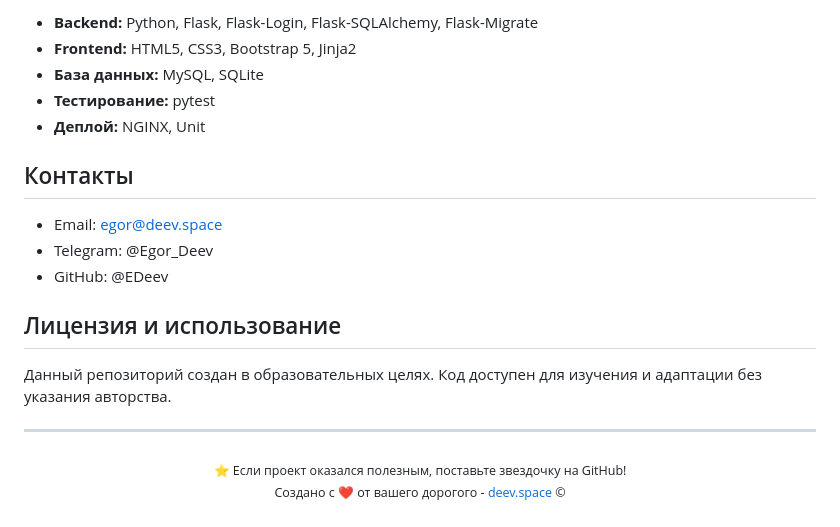
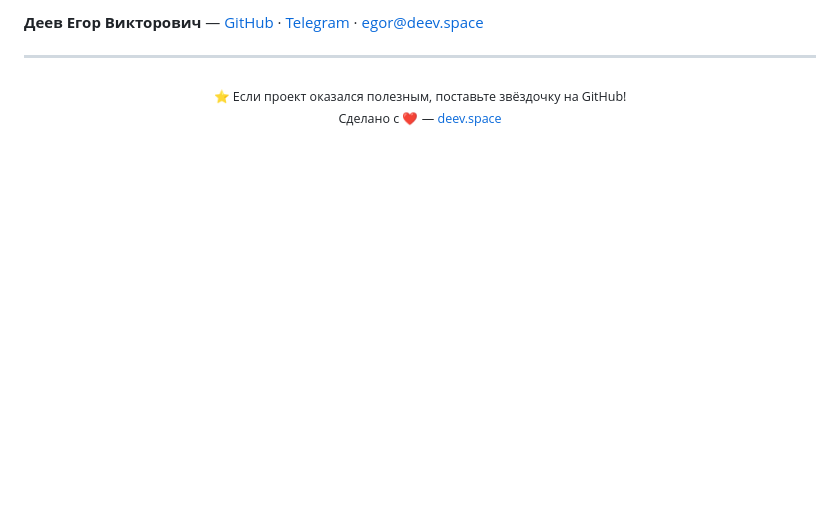
Before and after one commit to EDeev/web-dev, a Markdown page: README.md, the part around the change printed below. Drawn GitHub-style; blank space fills up the shorter version.

```diff
--- a/README.md
+++ b/README.md
@@ -69,22 +49,8 @@
-- **Backend:** Python, Flask, Flask-Login, Flask-SQLAlchemy, Flask-Migrate
-- **Frontend:** HTML5, CSS3, Bootstrap 5, Jinja2
-- **База данных:** MySQL, SQLite
-- **Тестирование:** pytest
-- **Деплой:** NGINX, Unit
-
-## Контакты
-
-- Email: egor@deev.space
-- Telegram: @Egor_Deev
-- GitHub: @EDeev
-
-## Лицензия и использование
-
-Данный репозиторий создан в образовательных целях. Код доступен для изучения и адаптации без указания авторства.
+**Деев Егор Викторович** — [GitHub](https://github.com/EDeev) · [Telegram](https://t.me/DeevEgor) · [egor@deev.space](mailto:egor@deev.space)
 
 ---
 
 <div align="center">
-  <sub>⭐ Если проект оказался полезным, поставьте звездочку на GitHub!</sub>
-  <p><sub>Создано с ❤️ от вашего дорогого - <a href="https://deev.space">deev.space</a> ©</sub></p>
+  <sub>⭐ Если проект оказался полезным, поставьте звёздочку на GitHub!</sub>
+  <p><sub>Сделано с ❤️ — <a href="https://deev.space">deev.space</a></sub></p>
 </div>
```
Also changed, not shown: other parts of README.md (+33 -53 lines), README.en.md (added, +56 -0 lines), docs/screenshots/exam.png (added), docs/screenshots/labs.png (added).
